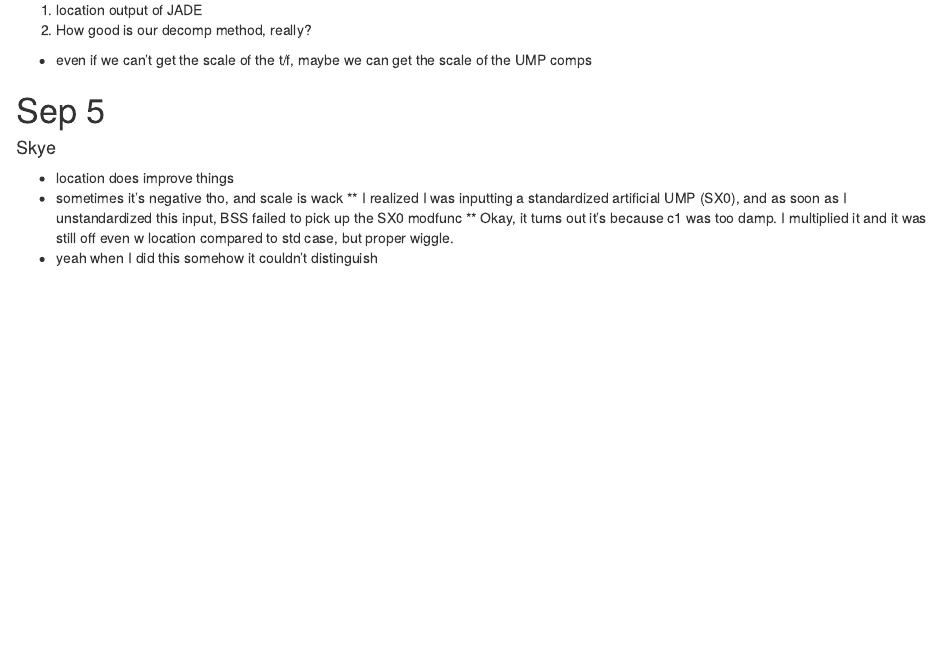
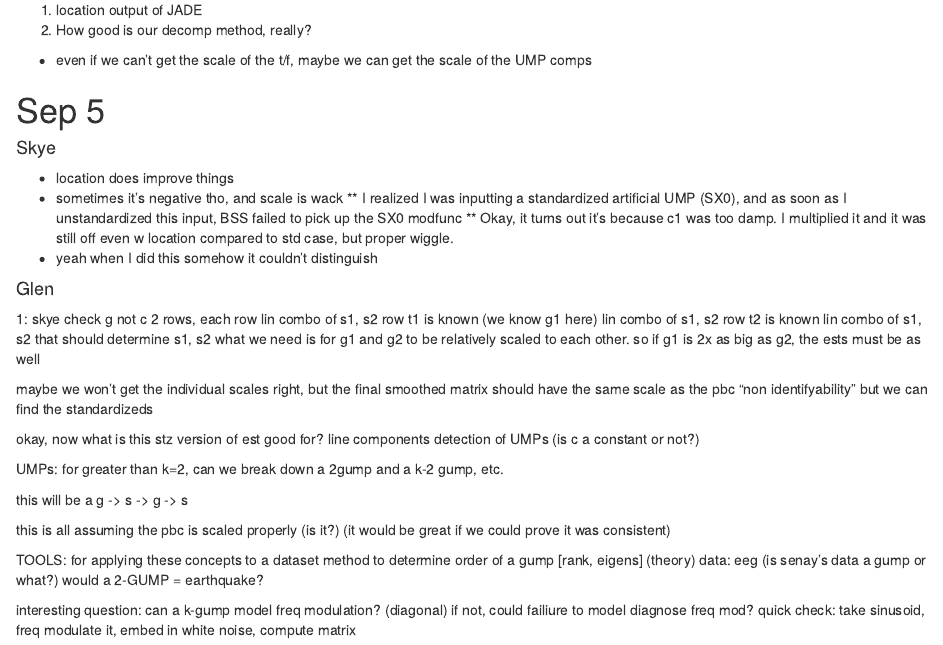
Before and after one commit to skyepaphora/Thesis, an R Markdown document (Notes/meetingNotes.Rmd): the page in a window 1100 px wide, from 15730 px down. Rendered offline with R 4.5, knitr and Pandoc, with nearby package versions.

Commit message:
Sep 13 modifications

```diff
--- a/Notes/meetingNotes.Rmd
+++ b/Notes/meetingNotes.Rmd
@@ -1439,3 +1439,40 @@ but consider that it's going to be (cos + a)/(cos + b) so there will be a coupl
 ** Okay, it turns out it's because c1 was too damp. I multiplied it and it
    was still off even w location compared to std case, but proper wiggle.
 * yeah when I did this somehow it couldn't distinguish
+
+#### Glen
+
+1: skye check g not c
+2 rows, each row lin combo of s1, s2
+row t1 is known (we know g1 here) lin combo of s1, s2
+row t2 is known lin combo of s1, s2
+that should determine s1, s2
+what we need is for g1 and g2 to be relatively scaled to each other.
+  so if g1 is 2x as big as g2, the ests must be as well
+
+maybe we won't get the individual scales right,
+but the final smoothed matrix should have the same scale as the pbc
+"non identifyability" but we can find the standardizeds
+
+okay, now what is this stz version of est good for?
+  line components
+  detection of UMPs (is c a constant or not?)
+
+UMPs: for greater than k=2, can we break down a 2gump and a k-2 gump, etc.
+
+
+this will be a g -> s -> g -> s
+
+
+this is all assuming the pbc is scaled properly (is it?)
+(it would be great if we could prove it was consistent)
+
+
+TOOLS: for applying these concepts to a dataset
+  method to determine order of a gump [rank, eigens] (theory)
+data: eeg (is senay's data a gump or what?)
+  would a 2-GUMP = earthquake?
+
+interesting question: can a k-gump model freq modulation? (diagonal)
+if not, could failiure to model diagnose freq mod?
+quick check: take sinusoid, freq modulate it, embed in white noise, compute matrix
```
Also changed, not shown: Code/lineComp_investigate.qmd (+9 -7 lines).
